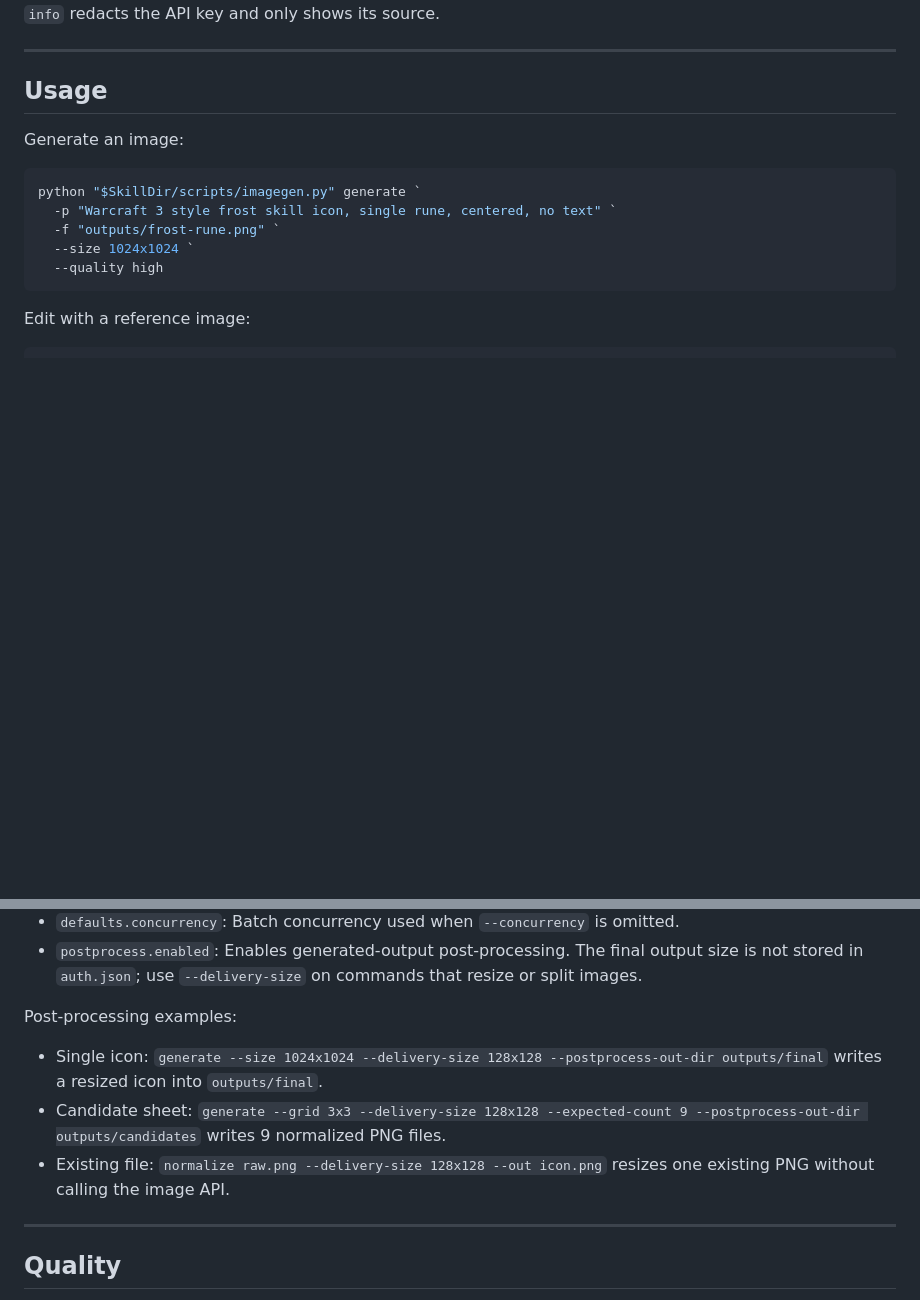
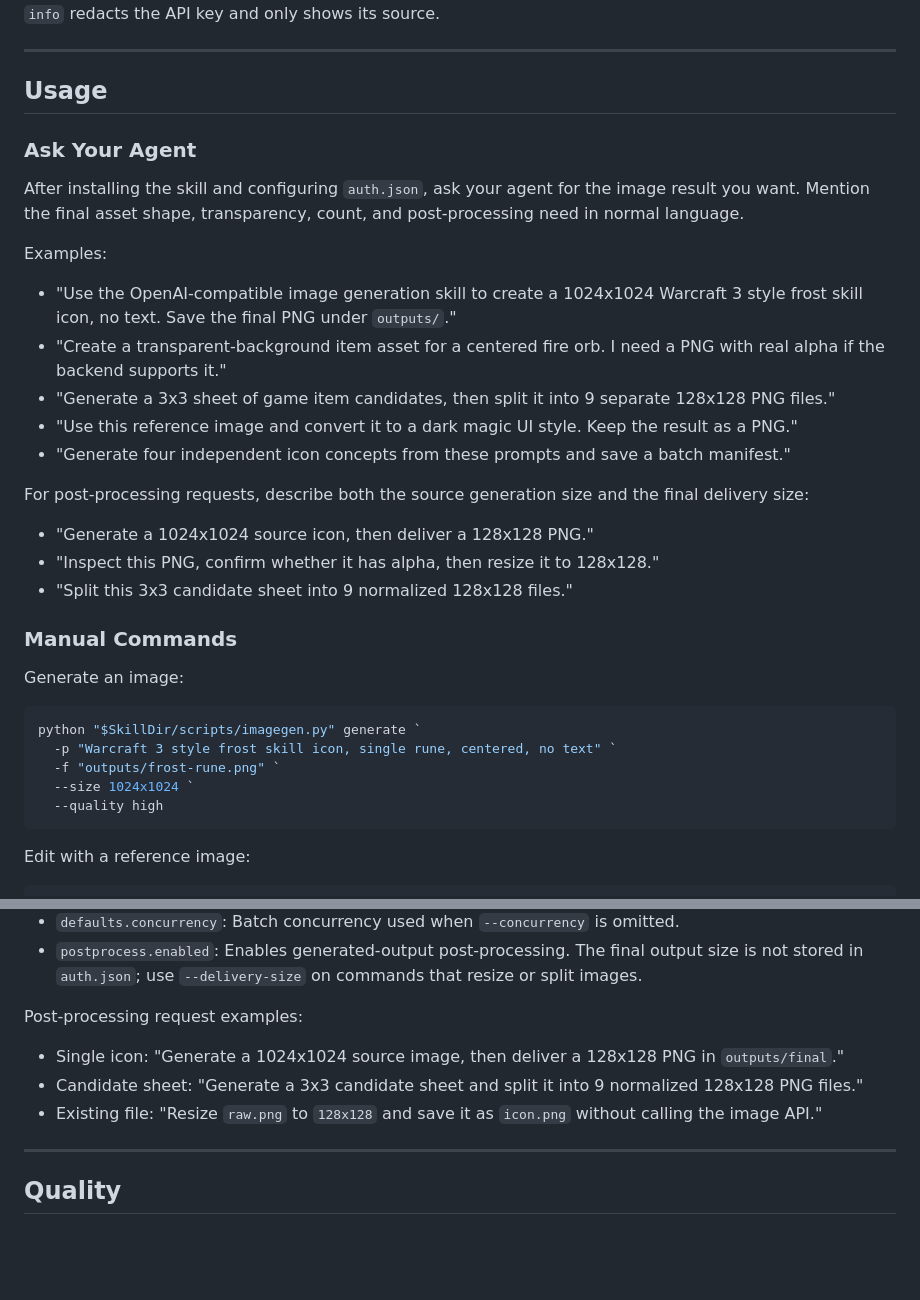
Before and after one commit to Syh1906/openai-compatible-imagegen, a Markdown page: README.md, 2 parts joined by grey strips. Rendered like a GitHub page; blank space fills up the shorter version.

Commit message:
docs: add user request examples
Co-Authored-By: gpt-5 Codex <noreply@openai.com>

````diff
--- a/README.md
+++ b/README.md
@@ -128,6 +128,26 @@ python "$SkillDir/scripts/imagegen.py" info
 
 ## Usage
 
+### Ask Your Agent
+
+After installing the skill and configuring `auth.json`, ask your agent for the image result you want. Mention the final asset shape, transparency, count, and post-processing need in normal language.
+
+Examples:
+
+- "Use the OpenAI-compatible image generation skill to create a 1024x1024 Warcraft 3 style frost skill icon, no text. Save the final PNG under `outputs/`."
+- "Create a transparent-background item asset for a centered fire orb. I need a PNG with real alpha if the backend supports it."
+- "Generate a 3x3 sheet of game item candidates, then split it into 9 separate 128x128 PNG files."
+- "Use this reference image and convert it to a dark magic UI style. Keep the result as a PNG."
+- "Generate four independent icon concepts from these prompts and save a batch manifest."
+
+For post-processing requests, describe both the source generation size and the final delivery size:
+
+- "Generate a 1024x1024 source icon, then deliver a 128x128 PNG."
+- "Inspect this PNG, confirm whether it has alpha, then resize it to 128x128."
+- "Split this 3x3 candidate sheet into 9 normalized 128x128 files."
+
+### Manual Commands
+
 Generate an image:
 
 ```powershell
@@ -213,11 +233,11 @@ Important fields:
 - `defaults.concurrency`: Batch concurrency used when `--concurrency` is omitted.
 - `postprocess.enabled`: Enables generated-output post-processing. The final output size is not stored in `auth.json`; use `--delivery-size` on commands that resize or split images.
 
-Post-processing examples:
+Post-processing request examples:
 
-- Single icon: `generate --size 1024x1024 --delivery-size 128x128 --postprocess-out-dir outputs/final` writes a resized icon into `outputs/final`.
-- Candidate sheet: `generate --grid 3x3 --delivery-size 128x128 --expected-count 9 --postprocess-out-dir outputs/candidates` writes 9 normalized PNG files.
-- Existing file: `normalize raw.png --delivery-size 128x128 --out icon.png` resizes one existing PNG without calling the image API.
+- Single icon: "Generate a 1024x1024 source image, then deliver a 128x128 PNG in `outputs/final`."
+- Candidate sheet: "Generate a 3x3 candidate sheet and split it into 9 normalized 128x128 PNG files."
+- Existing file: "Resize `raw.png` to `128x128` and save it as `icon.png` without calling the image API."
 
 ---
 
````
Also changed, not shown: README.zh-CN.md (+24 -4 lines), references/postprocess.md (+9 -0 lines).
